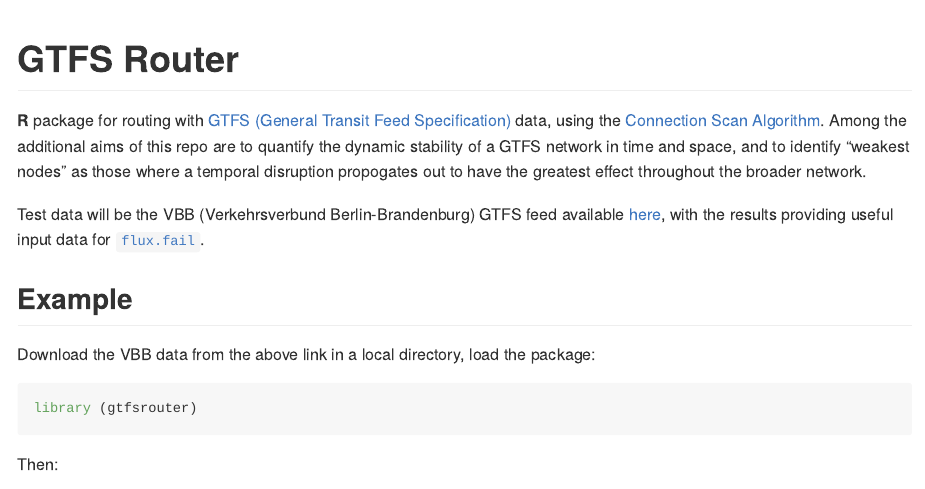
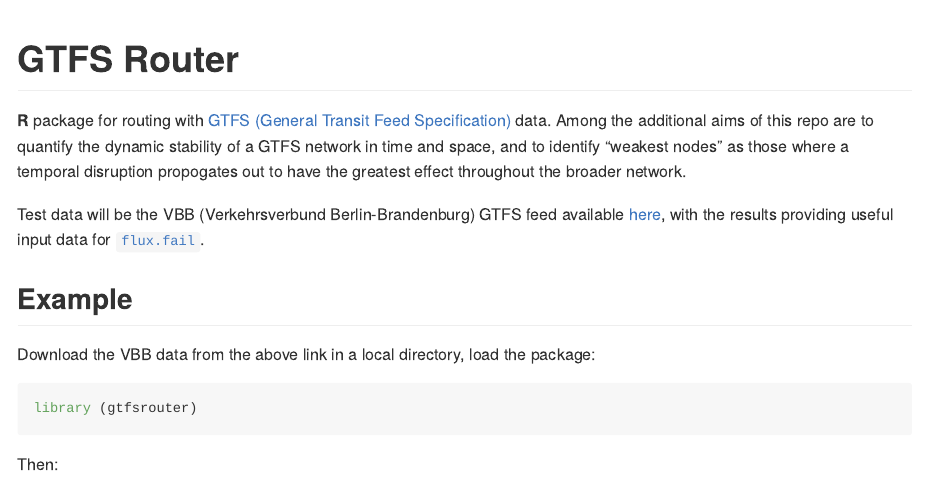
Before and after one commit to UrbanAnalyst/gtfsrouter, an R Markdown document (README.Rmd): the page in a window 1100 px wide, from its top. The pictures show the output file README.md that the author committed with the source, drawn offline in the style of GitHub; badge pictures from the web are left out.

Commit message:
:rocket::eyeglasses:

```diff
--- a/README.Rmd
+++ b/README.Rmd
@@ -8,8 +8,7 @@
 # GTFS Router
 
 **R** package for routing with [GTFS (General Transit Feed
-Specification)](https://developers.google.com/transit/gtfs/) data, using the
-[Connection Scan Algorithm](https://arxiv.org/abs/1703.05997). Among the
+Specification)](https://developers.google.com/transit/gtfs/) data. Among the
 additional aims of this repo are to quantify the dynamic stability of a GTFS
 network in time and space, and to identify "weakest nodes" as those where a
 temporal disruption propogates out to have the greatest effect throughout the
```
Also changed, not shown: README.md.
